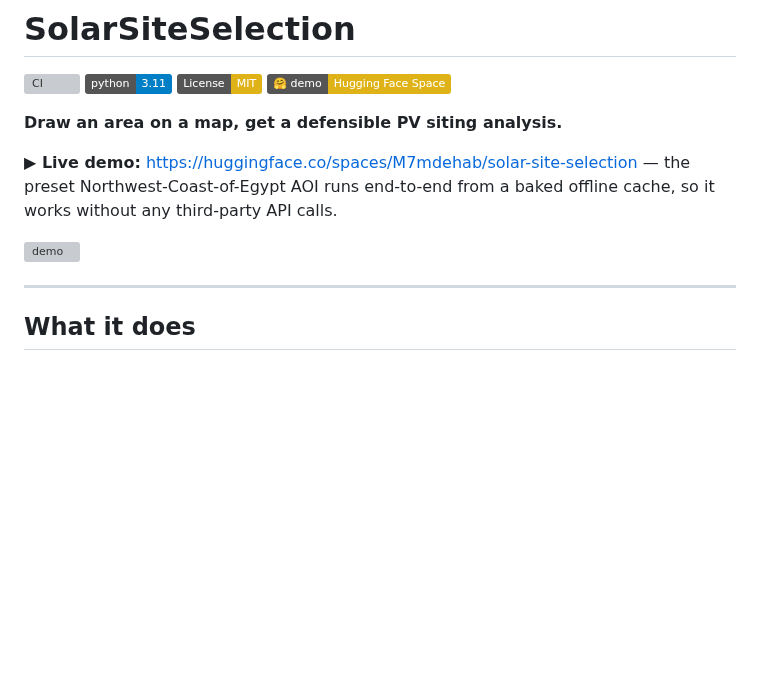
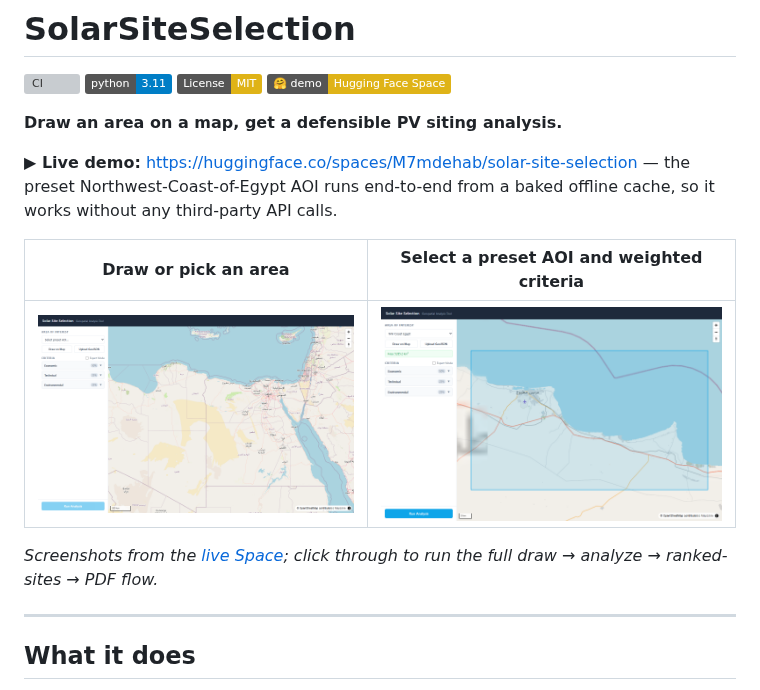
Before and after one commit to m7mdehab/SolarSiteSelection, a Markdown page: README.md, the part around the change. Rendered like a GitHub page; pictures changed too: docs/assets/demo-1-landing.png (added), docs/assets/demo-2-aoi-criteria.png (added); badges without logos; blank space fills up the shorter version; grey boxes are pictures that could not be loaded.

Commit message:
Add live-Space screenshots to README; drop dangling demo.gif placeholder

```diff
--- a/README.md
+++ b/README.md
@@ -11,8 +11,11 @@
 preset Northwest-Coast-of-Egypt AOI runs end-to-end from a baked offline cache,
 so it works without any third-party API calls.
 
-<!-- demo GIF is added once a recording of the hosted instance is captured -->
-![demo](docs/assets/demo.gif)
+| Draw or pick an area | Select a preset AOI and weighted criteria |
+|---|---|
+| ![app overview](docs/assets/demo-1-landing.png) | ![AOI + criteria](docs/assets/demo-2-aoi-criteria.png) |
+
+_Screenshots from the [live Space](https://huggingface.co/spaces/M7mdehab/solar-site-selection); click through to run the full draw → analyze → ranked-sites → PDF flow._
 
 ---
 
```
